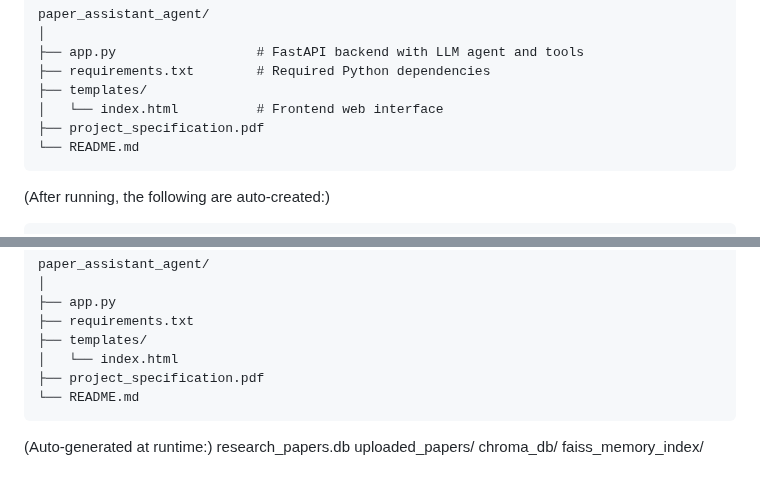
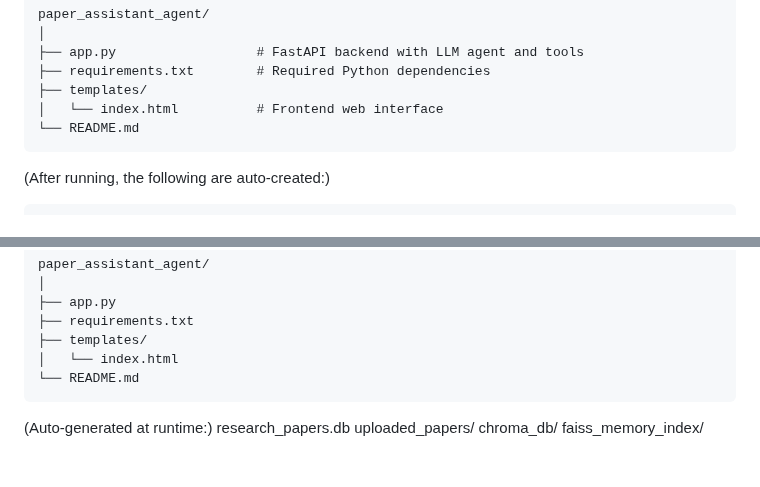
Before and after one commit to SalmaMoori/Research-Paper-Assistant-Agent, a Markdown page: README.md, 2 parts joined by grey strips. Rendered like a GitHub page.

Commit message:
Remove project specification PDF references from README
Removed references to project_specification.pdf from the README.

```diff
--- a/README.md
+++ b/README.md
@@ -61,7 +61,6 @@
     ├── requirements.txt        # Required Python dependencies
     ├── templates/
     │   └── index.html          # Frontend web interface
-    ├── project_specification.pdf
     └── README.md
 
 
@@ -190,7 +189,6 @@ And in dark theme it can show as:
     ├── requirements.txt
     ├── templates/
     │   └── index.html
-    ├── project_specification.pdf
     └── README.md
 
 (Auto-generated at runtime:)
```
